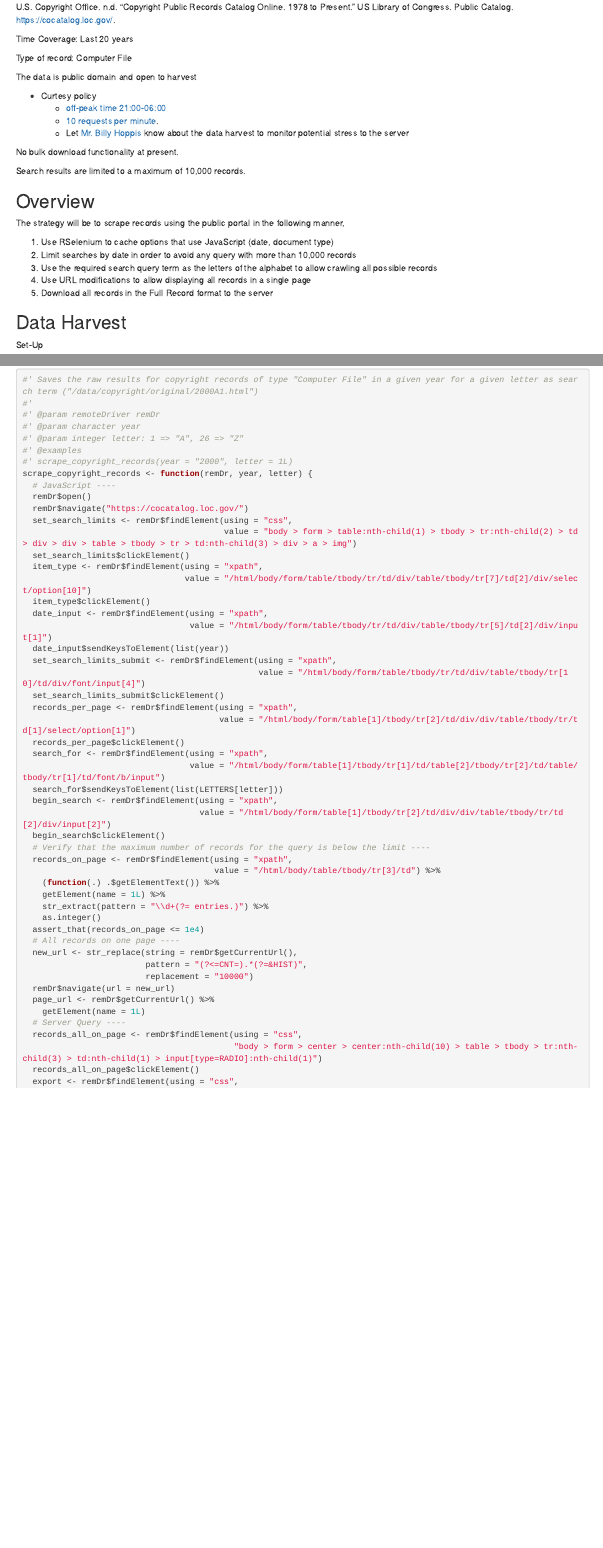
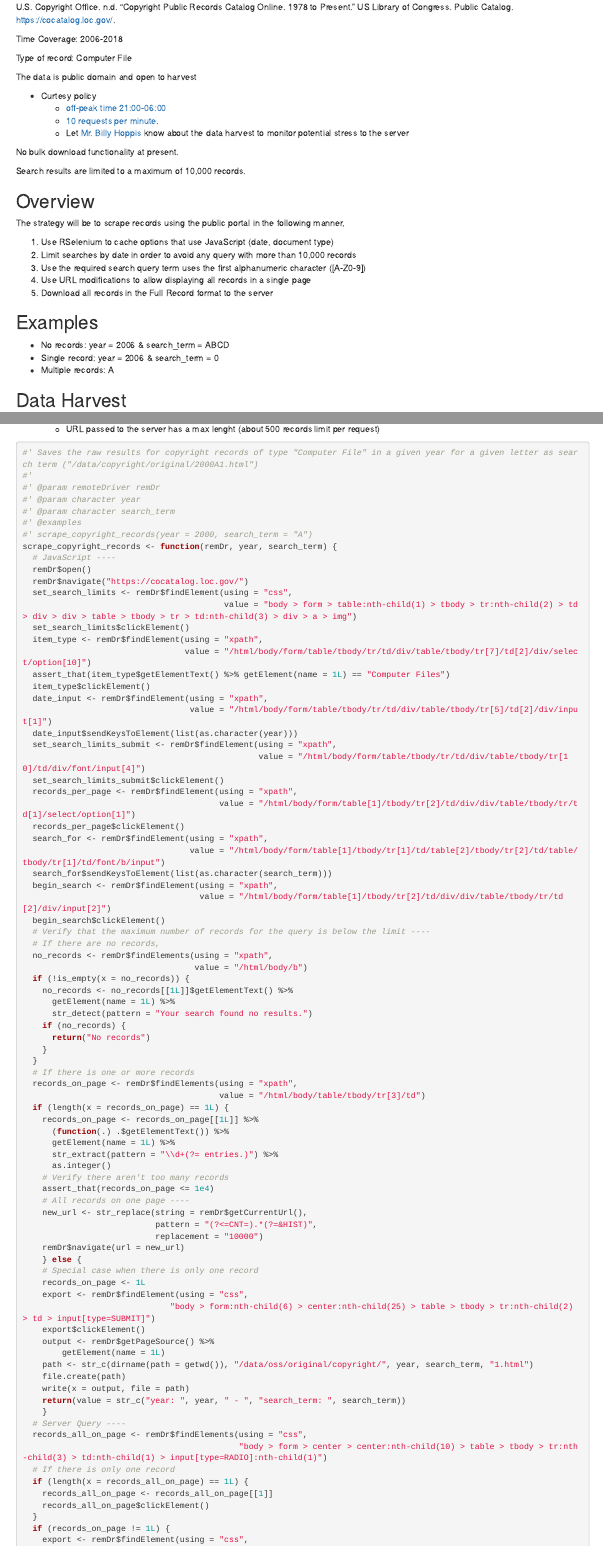
Before and after one commit to uva-bi-sdad/OSS-Universe, an R Markdown document (src/01_copyright.Rmd): the page in a window 1100 px wide, from 140 px down, and a second part further down, joined at a grey line. Rendered offline with R 4.5, knitr and Pandoc, with nearby package versions; some code elsewhere in the file could not run offline.

Commit message:
Expanded to digits too.

````diff
--- a/src/01_copyright.Rmd
+++ b/src/01_copyright.Rmd
@@ -15,7 +15,7 @@ Obtain all copyright records in the
 
 U.S. Copyright Office. n.d. “Copyright Public Records Catalog Online. 1978 to Present.” US Library of Congress. Public Catalog. https://cocatalog.loc.gov/.
 
-Time Coverage: Last 20 years
+Time Coverage: 2006-2018
 
 Type of record: Computer File
 
@@ -36,9 +36,14 @@ The strategy will be to scrape records using the public portal in the following
 
 1. Use RSelenium to cache options that use JavaScript (date, document type)
 2. Limit searches by date in order to avoid any query with more than 10,000 records
-3. Use the required search query term as the letters of the alphabet to allow crawling all possible records
+3. Use the required search query term uses the first alphanumeric character ([A-Z0-9])
 4. Use URL modifications to allow displaying all records in a single page
 5. Download all records in the Full Record format to the server
+
+## Examples
+- No records: year = 2006 & search_term = ABCD
+- Single record: year = 2006 & search_term = 0
+- Multiple records: A
 
 ## Data Harvest
 
@@ -72,10 +78,10 @@ Storing results from a server query
 #'
 #' @param remoteDriver remDr
 #' @param character year
-#' @param integer letter: 1 => "A", 26 => "Z"
+#' @param character search_term
 #' @examples
-#' scrape_copyright_records(year = "2000", letter = 1L)
-scrape_copyright_records <- function(remDr, year, letter) {
+#' scrape_copyright_records(year = 2000, search_term = "A")
+scrape_copyright_records <- function(remDr, year, search_term) {
   # JavaScript ----
   remDr$open()
   remDr$navigate("https://cocatalog.loc.gov/")
@@ -84,10 +90,11 @@ scrape_copyright_records <- function(remDr, year, letter) {
   set_search_limits$clickElement()
   item_type <- remDr$findElement(using = "xpath",
                                  value = "/html/body/form/table/tbody/tr/td/div/table/tbody/tr[7]/td[2]/div/select/option[10]")
+  assert_that(item_type$getElementText() %>% getElement(name = 1L) == "Computer Files")
   item_type$clickElement()
   date_input <- remDr$findElement(using = "xpath",
                                   value = "/html/body/form/table/tbody/tr/td/div/table/tbody/tr[5]/td[2]/div/input[1]")
-  date_input$sendKeysToElement(list(year))
+  date_input$sendKeysToElement(list(as.character(year)))
   set_search_limits_submit <- remDr$findElement(using = "xpath",
                                                 value = "/html/body/form/table/tbody/tr/td/div/table/tbody/tr[10]/td/div/font/input[4]")
   set_search_limits_submit$clickElement()
@@ -96,27 +103,8 @@ scrape_copyright_records <- function(remDr, year, letter) {
   records_per_page$clickElement()
   search_for <- remDr$findElement(using = "xpath",
                                   value = "/html/body/form/table[1]/tbody/tr[1]/td/table[2]/tbody/tr[2]/td/table/tbody/tr[1]/td/font/b/input")
-  search_for$sendKeysToElement(list(LETTERS[letter]))
+  search_for$sendKeysToElement(list(as.character(search_term)))
   begin_search <- remDr$findElement(using = "xpath",
                                     value = "/html/body/form/table[1]/tbody/tr[2]/td/div/div/table/tbody/tr/td[2]/div/input[2]")
   begin_search$clickElement()
   # Verify that the maximum number of records for the query is below the limit ----
-  records_on_page <- remDr$findElement(using = "xpath",
-                                       value = "/html/body/table/tbody/tr[3]/td") %>%
-    (function(.) .$getElementText()) %>%
-    getElement(name = 1L) %>%
-    str_extract(pattern = "\\d+(?= entries.)") %>%
-    as.integer()
-  assert_that(records_on_page <= 1e4)
-  # All records on one page ----
-  new_url <- str_replace(string = remDr$getCurrentUrl(),
-                         pattern = "(?<=CNT=).*(?=&HIST)",
-                         replacement = "10000")
-  remDr$navigate(url = new_url)
-  page_url <- remDr$getCurrentUrl() %>%
-    getElement(name = 1L)
-  # Server Query ----
-  records_all_on_page <- remDr$findElement(using = "css",
-                                           "body > form > center > center:nth-child(10) > table > tbody > tr:nth-child(3) > td:nth-child(1) > input[type=RADIO]:nth-child(1)")
-  records_all_on_page$clickElement()
-  export <- remDr$findElement(using = "css",
@@ -129 +111,33 @@ scrape_copyright_records <- function(remDr, year, letter) {
-    getElement(name = 1L)
+  # If there are no records,
+  no_records <- remDr$findElements(using = "xpath",
+                                   value = "/html/body/b")
+  if (!is_empty(x = no_records)) {
+    no_records <- no_records[[1L]]$getElementText() %>%
+      getElement(name = 1L) %>%
+      str_detect(pattern = "Your search found no results.")
+    if (no_records) {
+      return("No records")
+    }
+  }
+  # If there is one or more records
+  records_on_page <- remDr$findElements(using = "xpath",
+                                        value = "/html/body/table/tbody/tr[3]/td")
+  if (length(x = records_on_page) == 1L) {
+    records_on_page <- records_on_page[[1L]] %>%
+      (function(.) .$getElementText()) %>%
+      getElement(name = 1L) %>%
+      str_extract(pattern = "\\d+(?= entries.)") %>%
+      as.integer()
+    # Verify there aren't too many records
+    assert_that(records_on_page <= 1e4)
+    # All records on one page ----
+    new_url <- str_replace(string = remDr$getCurrentUrl(),
+                           pattern = "(?<=CNT=).*(?=&HIST)",
+                           replacement = "10000")
+    remDr$navigate(url = new_url)
+    } else {
+    # Special case when there is only one record
+    records_on_page <- 1L
+    export <- remDr$findElement(using = "css",
+                              "body > form:nth-child(6) > center:nth-child(25) > table > tbody > tr:nth-child(2) > td > input[type=SUBMIT]")
+    export$clickElement()
@@ -139,6 +144,19 @@ scrape_copyright_records <- function(remDr, year, letter) {
     output <- remDr$getPageSource() %>%
-      getElement(name = 1L)
-    path <- str_c(dirname(path = getwd()), "/data/copyright/original/", year, LETTERS[letter], query, ".html")
+        getElement(name = 1L)
+    path <- str_c(dirname(path = getwd()), "/data/oss/original/copyright/", year, search_term, "1.html")
     file.create(path)
     write(x = output, file = path)
+    return(value = str_c("year: ", year, " - ", "search_term: ", search_term))
+    }
+  # Server Query ----
+  records_all_on_page <- remDr$findElements(using = "css",
+                                            "body > form > center > center:nth-child(10) > table > tbody > tr:nth-child(3) > td:nth-child(1) > input[type=RADIO]:nth-child(1)")
+  # If there is only one record
+  if (length(x = records_all_on_page) == 1L) {
+    records_all_on_page <- records_all_on_page[[1]]
+    records_all_on_page$clickElement()
   }
+  if (records_on_page != 1L) {
+    export <- remDr$findElement(using = "css",
+                              "body > form > center > center:nth-child(10) > table > tbody > tr:nth-child(2) > td:nth-child(2) > input[type=SUBMIT]")
+    export$clickElement()
@@ -144,0 +167 @@ scrape_copyright_records <- function(remDr, year, letter) {
+      getElement(name = 1L)
@@ -145,8 +178,16 @@ scrape_copyright_records <- function(remDr, year, letter) {
+      output <- remDr$getPageSource() %>%
+        getElement(name = 1L)
+      path <- str_c(dirname(path = getwd()), "/data/oss/original/copyright/", year, search_term, query, ".html")
+      file.create(path)
+      write(x = output, file = path)
+      Sys.sleep(time = 3L)
+      }
+    }
   # Close Web Driver ----
   remDr$close()
   }
 ```
-
+scrape_copyright_records(remDr = remDr, year = year, search_term = search_term)
 Run scrapper for a given year
 
 ```{r}
@@ -154 +197,2 @@ Run scrapper for a given year
+search_term
 start_time = Sys.time()
@@ -198,7 +242,7 @@ parse_file <- function(filename) {
   }
 # It parses each file in the directory and combines all records in one tabular representation
 parse_files <- function() {
-  path <- str_c(dirname(path = getwd()), "/", "data", "/", "copyright", "/", "original", "/")
+  path <- str_c(dirname(path = getwd()), "/", "data", "/", "oss", "/", "original", "/", "copyright", "/")
   start_time = Sys.time()
   output <- map_df(.x = str_c(path, list.files(path = path)), .f = parse_file)
   end_time <- Sys.time()
````
Also changed, not shown: src/01_copyright.Rmd (55 more changed lines).
